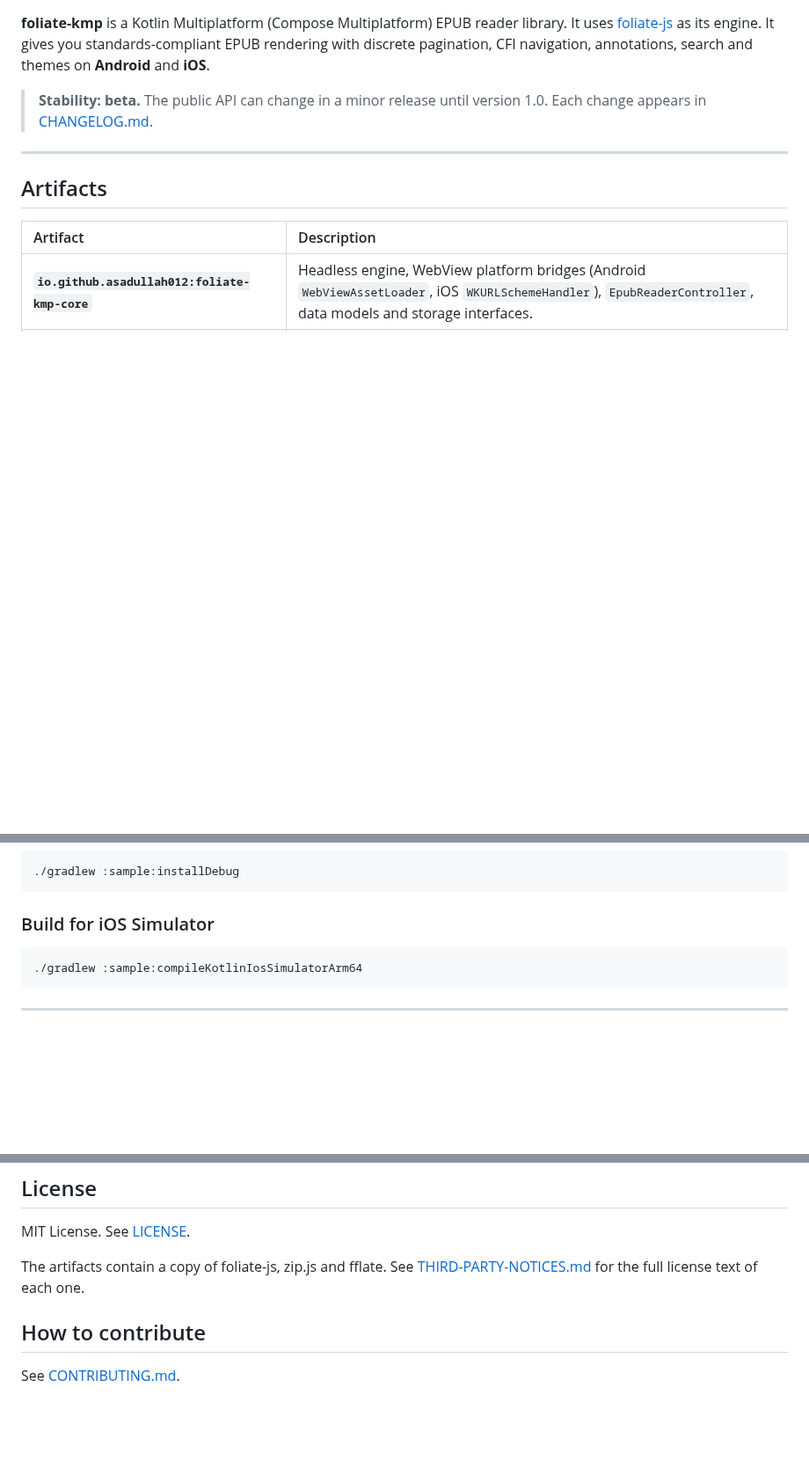
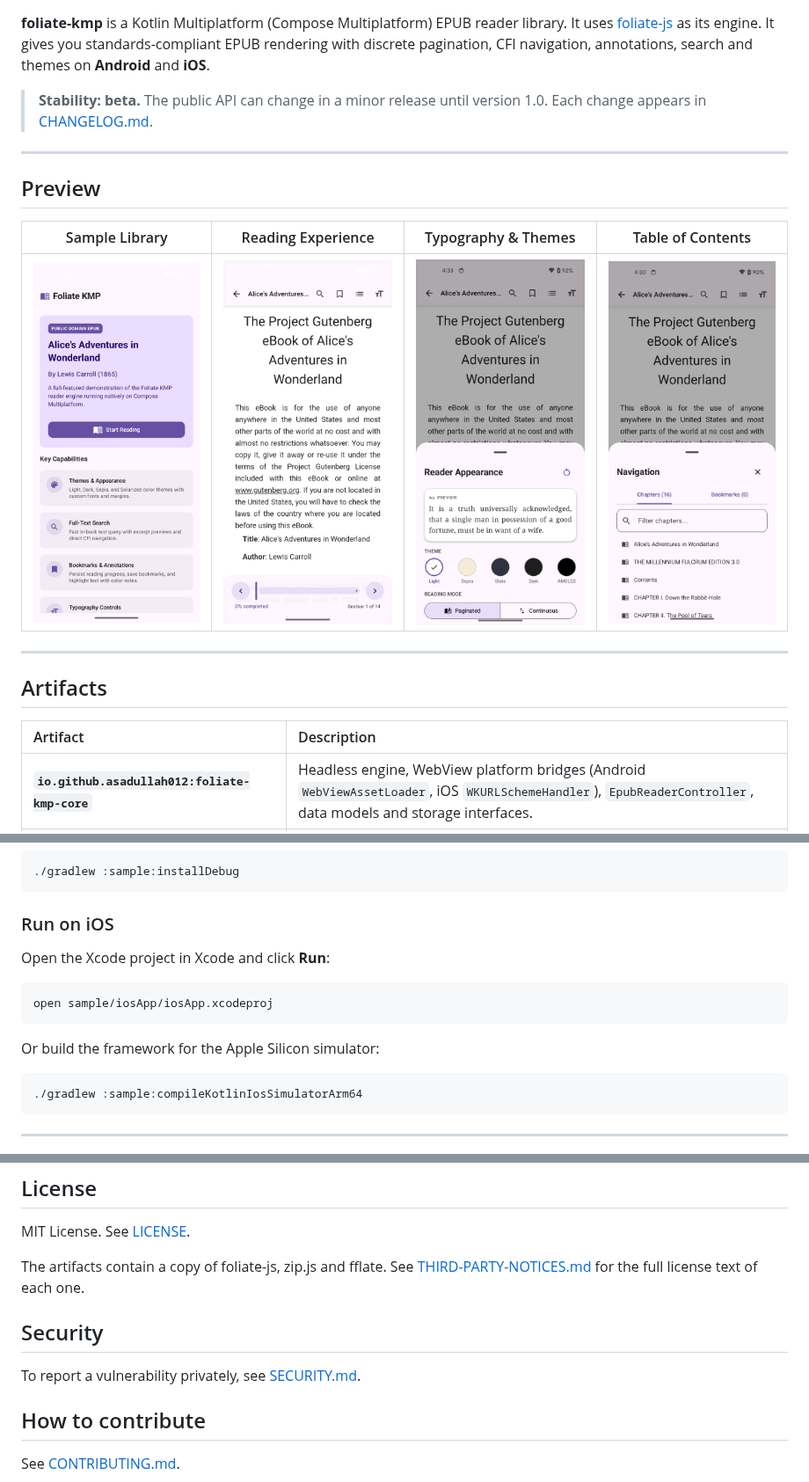
Before and after one commit to asadullah012/foliate-kmp, a Markdown page: README.md, 3 parts joined by grey strips. Shown at 88% size. GitHub-like rendering; pictures changed too: docs/images/appearance_sheet.png (added), docs/images/home_screen.png (added), docs/images/navigation_toc.png (added); blank space fills up the shorter version.

Commit message:
chore(governance): establish open-source policy, issue forms, and README showcase (#1)

````diff
--- a/README.md
+++ b/README.md
@@ -7,6 +13,14 @@ annotations, search and themes on **Android** and **iOS**.
 
 > **Stability: beta.** The public API can change in a minor release until version 1.0.
 > Each change appears in [CHANGELOG.md](CHANGELOG.md).
+
+---
+
+## Preview
+
+| Sample Library | Reading Experience | Typography & Themes | Table of Contents |
+| :---: | :---: | :---: | :---: |
+| <img src="docs/images/home_screen.png" width="200" alt="Sample Library" /> | <img src="docs/images/reading_view.png" width="200" alt="Reading Experience" /> | <img src="docs/images/appearance_sheet.png" width="200" alt="Appearance Controls" /> | <img src="docs/images/navigation_toc.png" width="200" alt="TOC Navigation" /> |
 
 ---
 
@@ -108,7 +122,12 @@ The repository includes a runnable Compose Multiplatform sample app in the `:sam
 ./gradlew :sample:installDebug
 ```
 
-### Build for iOS Simulator
+### Run on iOS
+Open the Xcode project in Xcode and click **Run**:
+```bash
+open sample/iosApp/iosApp.xcodeproj
+```
+Or build the framework for the Apple Silicon simulator:
 ```bash
 ./gradlew :sample:compileKotlinIosSimulatorArm64
 ```
@@ -161,6 +180,10 @@ MIT License. See [LICENSE](LICENSE).
 The artifacts contain a copy of foliate-js, zip.js and fflate. See
 [THIRD-PARTY-NOTICES.md](THIRD-PARTY-NOTICES.md) for the full license text of each one.
 
+## Security
+
+To report a vulnerability privately, see [SECURITY.md](SECURITY.md).
+
 ## How to contribute
 
 See [CONTRIBUTING.md](CONTRIBUTING.md).
````
Also changed, not shown: other parts of README.md (+6 -0 lines), .github/PULL_REQUEST_TEMPLATE.md (added, +28 -0 lines), CHANGELOG.md (+15 -5 lines), CODE_OF_CONDUCT.md (added, +74 -0 lines), CONTRIBUTING.md (+23 -6 lines), SECURITY.md (added, +33 -0 lines), TASK_LIST.md (added, +224 -0 lines), docs/images/dark_reading_view.png (added), 4 other files.
